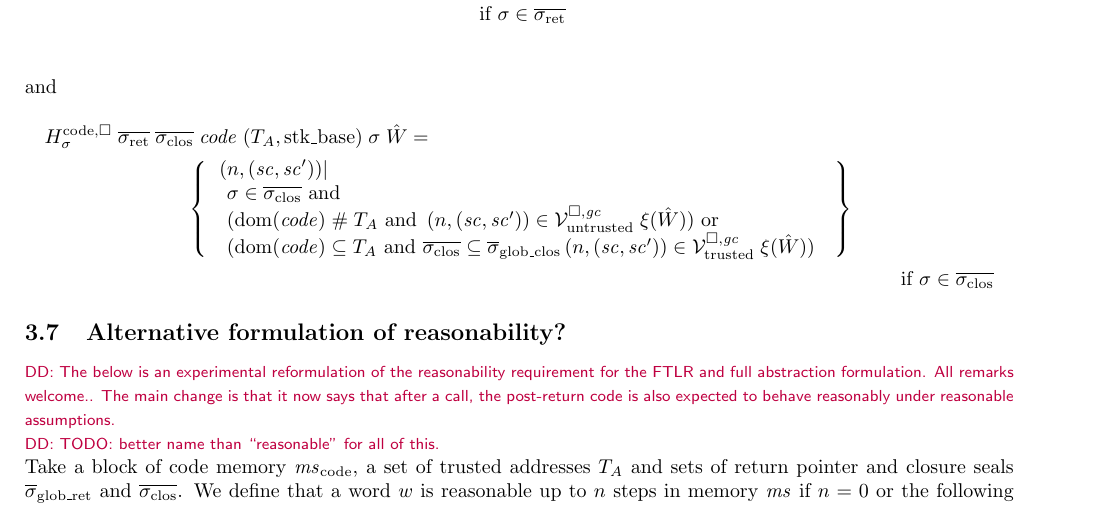
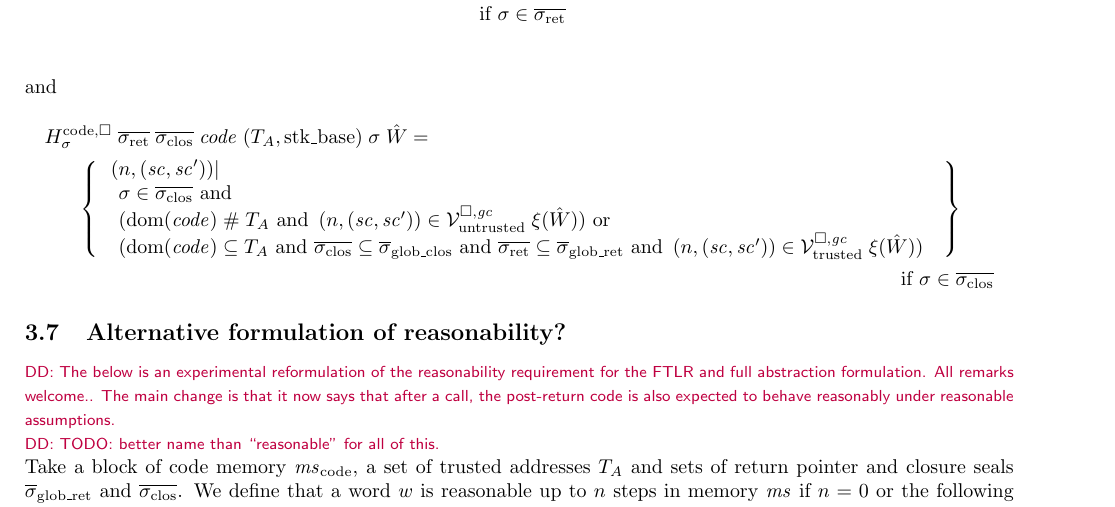
Before and after one commit to dominiquedevriese/capability-machine-reasoning-on-paper, a LaTeX document (fully-abstract-comp/technical-report.tex): part of page 26 of 66, cut so that both start at the same text. Compiled offline with pdfLaTeX.

Commit message:
Fix what seems to be an omission in Lau's most recent commit.

```diff
--- a/fully-abstract-comp/technical-report.tex
+++ b/fully-abstract-comp/technical-report.tex
@@ -2354,7 +2354,7 @@ and
       \begin{array}{l}
         \sigma \in \sigcloss \tand\\
         (\dom(\code) \mathrel{\#} \ta \tand \npair{(\vsc,\vsc')} \in \lrv \; \xi(\hat{W})) \tor\\
-        (\dom(\code) \subseteq \ta \tand \sigcloss \subseteq \gsigcloss \npair{(\vsc,\vsc')} \in \lrvtrusted \; \xi(\hat{W}))
+        (\dom(\code) \subseteq \ta \tand \sigcloss \subseteq \gsigcloss \tand \sigrets \subseteq \gsigrets \tand \npair{(\vsc,\vsc')} \in \lrvtrusted \; \xi(\hat{W}))
       \end{array}
     \end{array}
   \right\}\\
```
